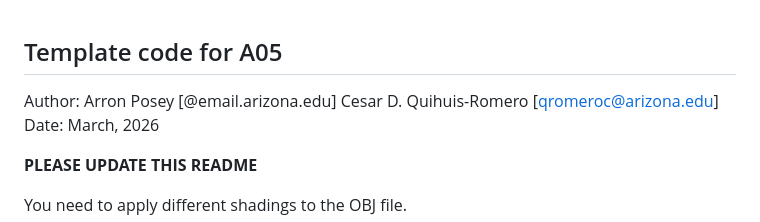
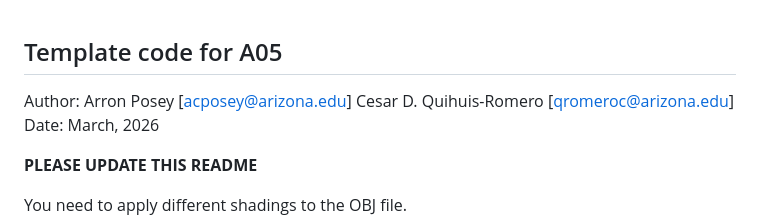
Before and after one commit to QRomeroC/CSC433_Assignment3_shared, a Markdown page: README.md, the part around the change. GitHub-like rendering.

```diff
--- a/README.md
+++ b/README.md
@@ -1,7 +1,7 @@
 Template code for A05
 ------------
 
-Author: Arron Posey [@email.arizona.edu]
+Author: Arron Posey [acposey@arizona.edu]
 		Cesar D. Quihuis-Romero [qromeroc@arizona.edu]
 Date: March, 2026
 
```
